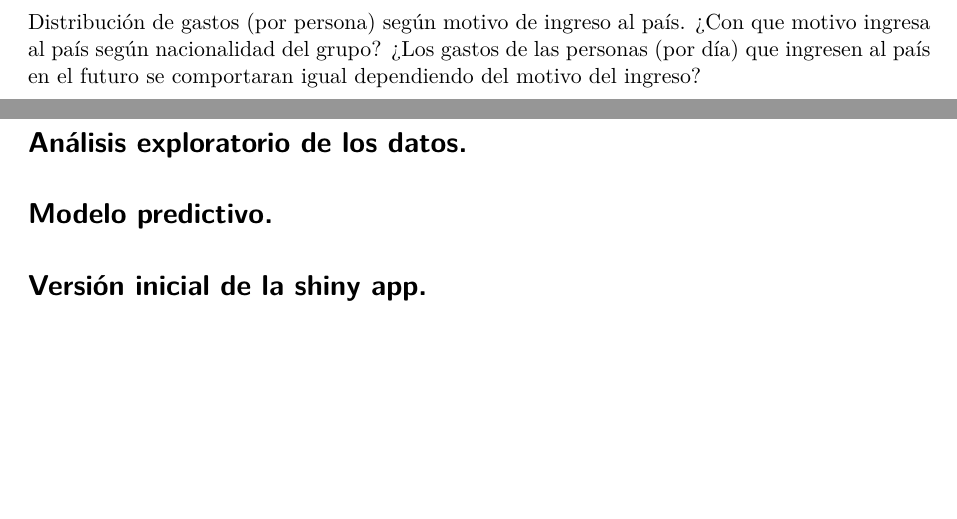
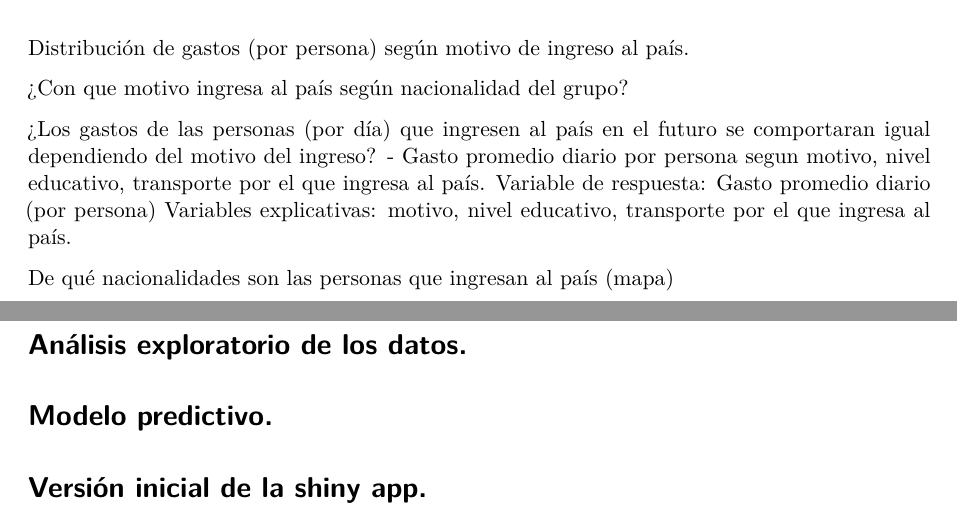
Before and after one commit to solastengo0/Proyecto, a Quarto document (Borrador.qmd): two parts of pages 1 and 2 of 2, joined at a grey line, cut so that both start at the same text, the shorter picture padded with empty space. Rendered offline with R 4.5, knitr and Pandoc in place of Quarto, then LaTeX, with nearby package versions; some code elsewhere in the file could not run offline.

Commit message:
Actualizacion de preguntas

```diff
--- a/Borrador.qmd
+++ b/Borrador.qmd
@@ -27,9 +27,14 @@ View(diccionario)
 
 # Preguntas de interés.
  Distribución de gastos (por persona) según motivo de ingreso al país.
+
  ¿Con que motivo ingresa al país según nacionalidad del grupo?
- ¿Los gastos de las personas (por día) que ingresen al país en el futuro se comportaran igual dependiendo del motivo del ingreso?
 
+ ¿Los gastos de las personas (por día) que ingresen al país en el futuro se comportaran igual dependiendo del motivo del ingreso? - Gasto promedio diario por persona segun motivo, nivel educativo, transporte por el que ingresa al país.
+ Variable de respuesta: Gasto promedio diario (por persona)
+ Variables explicativas: motivo, nivel educativo, transporte por el que ingresa al país.
+
+ De qué nacionalidades son las personas que ingresan al país (mapa)
 
 # Análisis exploratorio de los datos.
 # Modelo predictivo.
```
